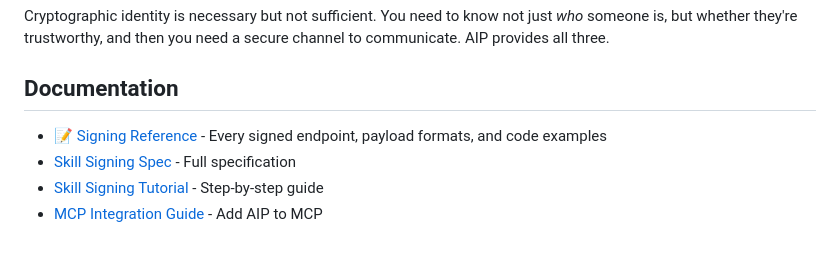
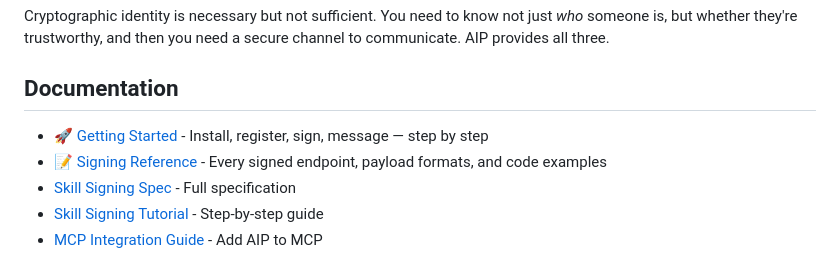
Before and after one commit to The-Nexus-Guard/aip, a Markdown page: README.md, the part around the change. GitHub-like rendering.

Commit message:
Link Getting Started guide from README

```diff
--- a/README.md
+++ b/README.md
@@ -493,6 +493,7 @@ Cryptographic identity is necessary but not sufficient. You need to know not jus
 
 ## Documentation
 
+- [🚀 Getting Started](docs/getting-started.md) - Install, register, sign, message — step by step
 - [📝 Signing Reference](docs/signing-reference.md) - Every signed endpoint, payload formats, and code examples
 - [Skill Signing Spec](docs/skill_signing_spec.md) - Full specification
 - [Skill Signing Tutorial](docs/skill_signing_tutorial.md) - Step-by-step guide
```
